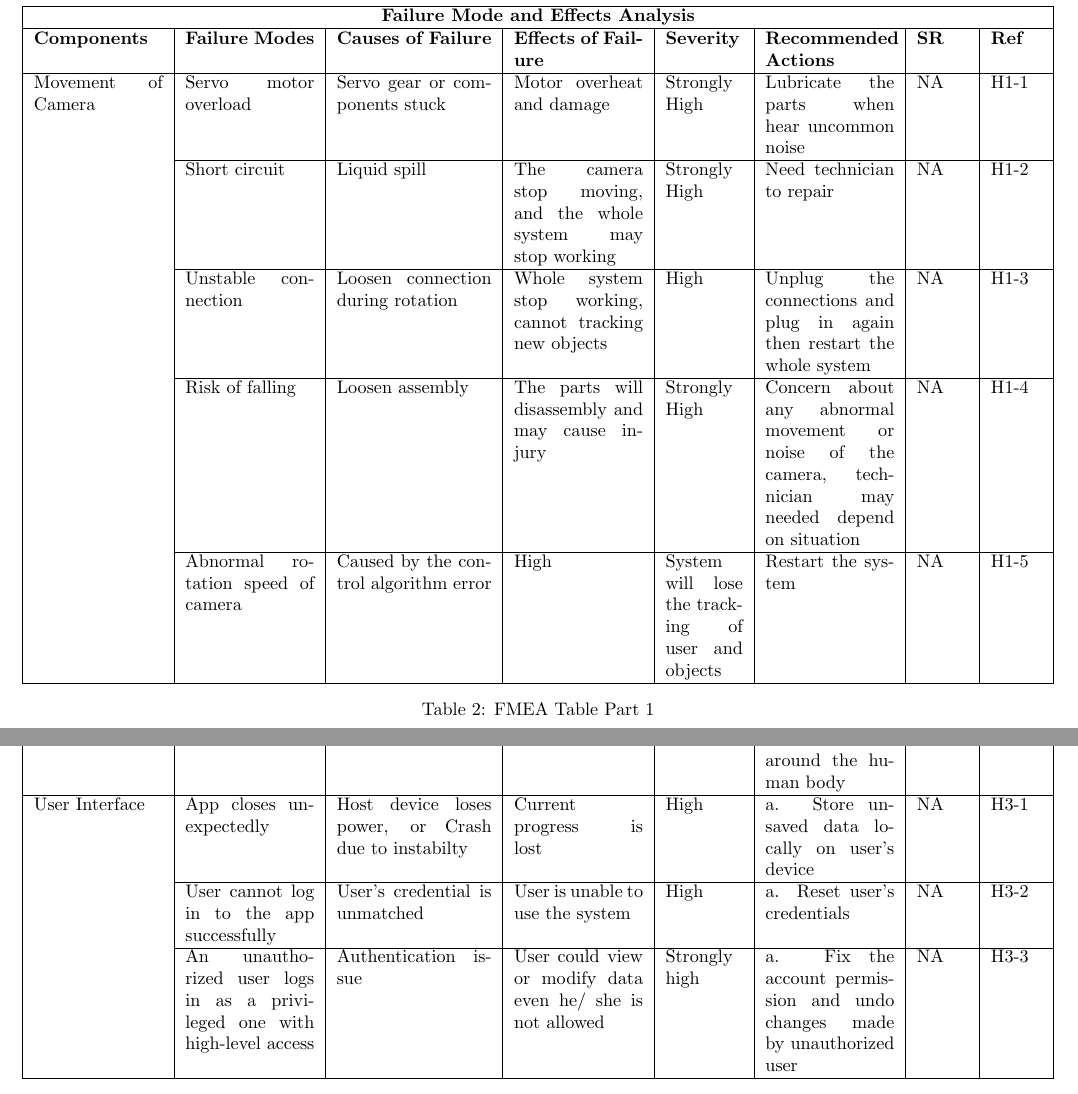
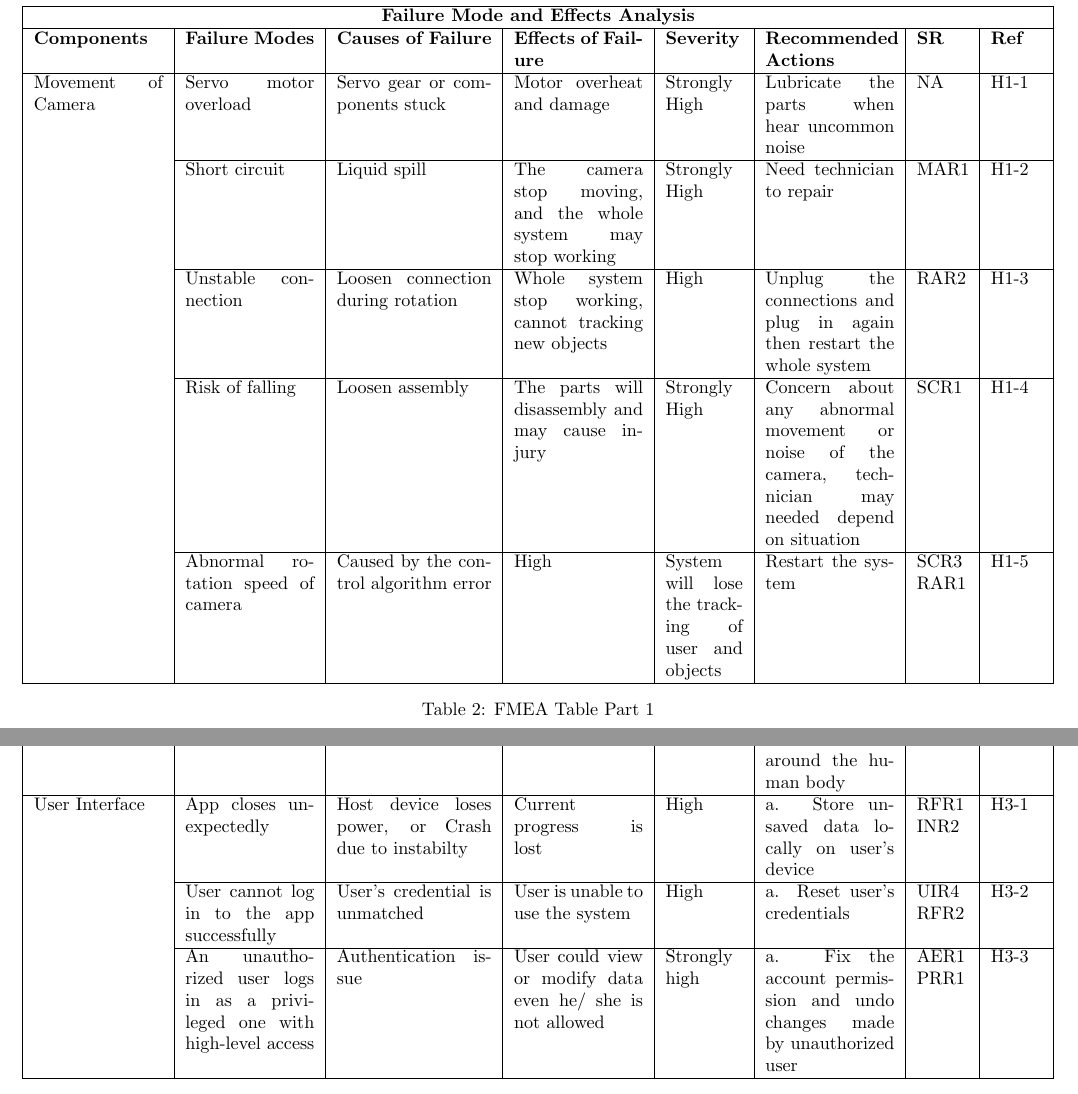
Before and after one commit to Edwardhyw/smartVault, a LaTeX document (docs/HazardAnalysis/HazardAnalysis.tex): two parts of pages 7 and 8 of 9, joined at a grey line, cut so that both start at the same text. Compiled offline with pdfLaTeX.

Commit message:
Update HazardAnalysis.tex

```diff
--- a/docs/HazardAnalysis/HazardAnalysis.tex
+++ b/docs/HazardAnalysis/HazardAnalysis.tex
@@ -112,13 +112,13 @@ SmartVault will return error message when connection between camera and the obje
 				\multicolumn{8}{|c|}{\textbf{Failure Mode and Effects Analysis}}\\\hline
 				\textbf{Components} & \textbf{Failure Modes}& \textbf{Causes of Failure} & \textbf{Effects of Failure} & \textbf{Severity} & \textbf{Recommended Actions} & \textbf{SR} & \textbf{Ref} \\ \hline
 				Movement of Camera & Servo motor overload & Servo gear or components stuck & Motor 						overheat and damage & Strongly High & Lubricate the parts when hear uncommon noise & NA & H1-1 \\ \cline{2-8}
-				& Short circuit & Liquid spill & The camera stop moving, and the whole system may stop 					working & Strongly High & Need technician to repair & NA & H1-2\\ \cline{2-8}
+				& Short circuit & Liquid spill & The camera stop moving, and the whole system may stop 					working & Strongly High & Need technician to repair & MAR1 & H1-2\\ \cline{2-8}
 
-				& Unstable connection & Loosen connection during rotation & Whole system stop working, 					cannot tracking new objects & High & Unplug the connections and plug in again then 						restart the whole system & NA & H1-3\\ \cline{2-8}
+				& Unstable connection & Loosen connection during rotation & Whole system stop working, 					cannot tracking new objects & High & Unplug the connections and plug in again then 						restart the whole system & RAR2 & H1-3\\ \cline{2-8}
 
-				& Risk of falling & Loosen assembly & The parts will disassembly and may cause injury & 				Strongly High & Concern about any abnormal movement or noise of the camera, technician may 						needed depend on situation & NA & H1-4\\ \cline{2-8}
+				& Risk of falling & Loosen assembly & The parts will disassembly and may cause injury & 				Strongly High & Concern about any abnormal movement or noise of the camera, technician may 						needed depend on situation & SCR1 & H1-4\\ \cline{2-8}
 
-				& Abnormal rotation speed of camera & Caused by the control algorithm error  & High & 					System will lose the tracking of user and objects & Restart the system & NA & H1-5\\ 						\hline
+				& Abnormal rotation speed of camera & Caused by the control algorithm error  & High & 					System will lose the tracking of user and objects & Restart the system & SCR3 RAR1 & H1-5\\			\hline
 
 
 
@@ -144,9 +144,9 @@ Human Body Detection & Human body detection failure & a. Detection method Failur
                      & &c. Wrong postures of human body & & & & &\\ \cline{2-8}
 				& Body movement detection failure & a. Detection method failure & Hard to associate movement of objects with movement of human body & High & a. Retart the program & IPR4 & \multirow{2}{*} {H2-2}\\
                      & & b. Wrong movement detected &  &  & b. Rejudging movement zone around the human body &  & \\ \hline
-				User Interface & App closes unexpectedly & Host device loses power, or Crash due to instabilty & Current progress is lost & High & a. Store 				 	unsaved data locally on user's device & NA & H3-1 \\ \cline{2-8}
-				 & User cannot log in to the app successfully & User's credential is unmatched & User is unable to use the system & High & a. Reset user's 						credentials & NA & H3-2 \\ \cline{2-8}
-				 & An unauthorized user logs in as a privileged one with high-level access & Authentication issue & User could view or modify data even he/						she is not allowed & Strongly high & a. Fix the account permission and undo changes made by unauthorized user & NA & H3-3 \\ \hline
+				User Interface & App closes unexpectedly & Host device loses power, or Crash due to instabilty & Current progress is lost & High & a. Store 				 	unsaved data locally on user's device & RFR1 INR2 & H3-1 \\ \cline{2-8}
+				 & User cannot log in to the app successfully & User's credential is unmatched & User is unable to use the system & High & a. Reset user's 						credentials & UIR4 RFR2 & H3-2 \\ \cline{2-8}
+				 & An unauthorized user logs in as a privileged one with high-level access & Authentication issue & User could view or modify data even he/						she is not allowed & Strongly high & a. Fix the account permission and undo changes made by unauthorized user & AER1 PRR1 & H3-3 \\ \hline
 
 
 
```
